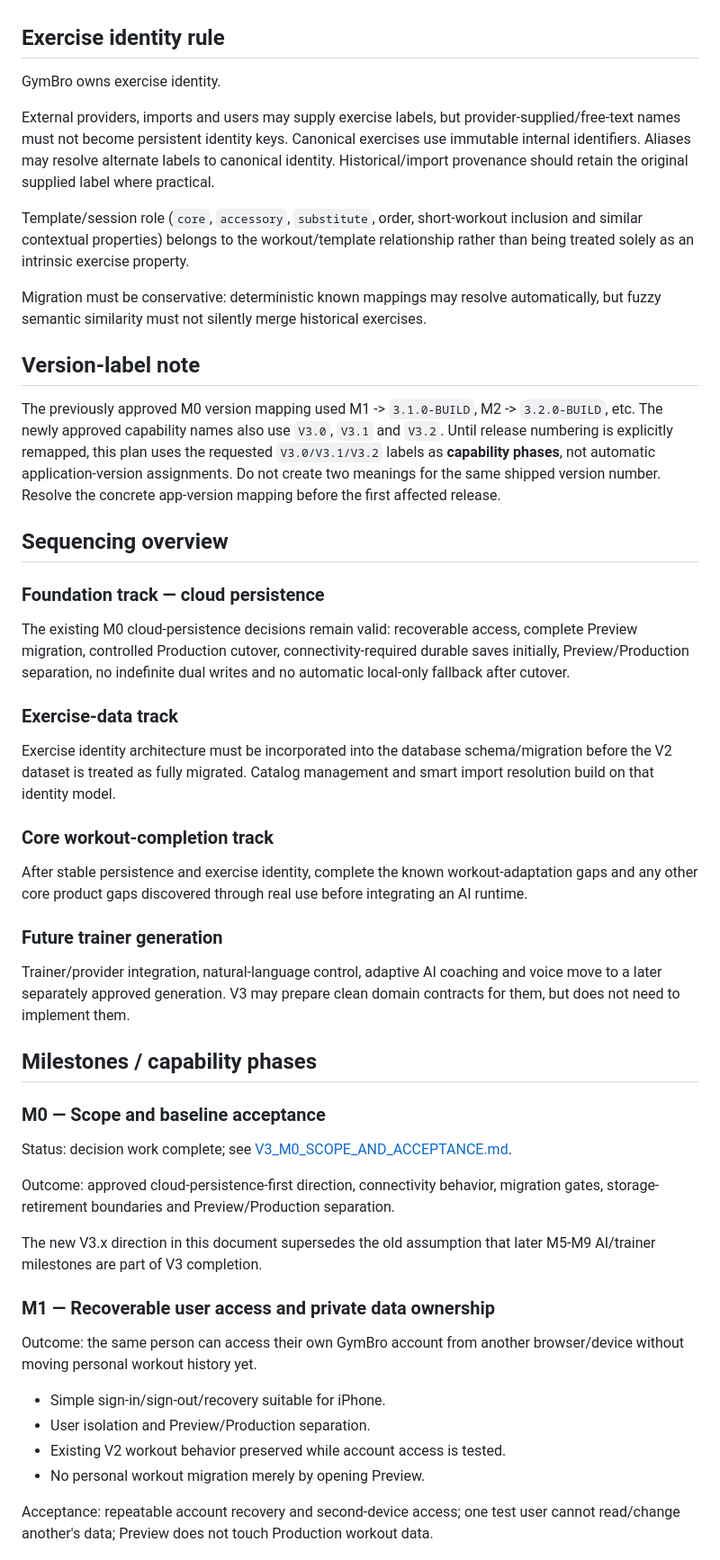
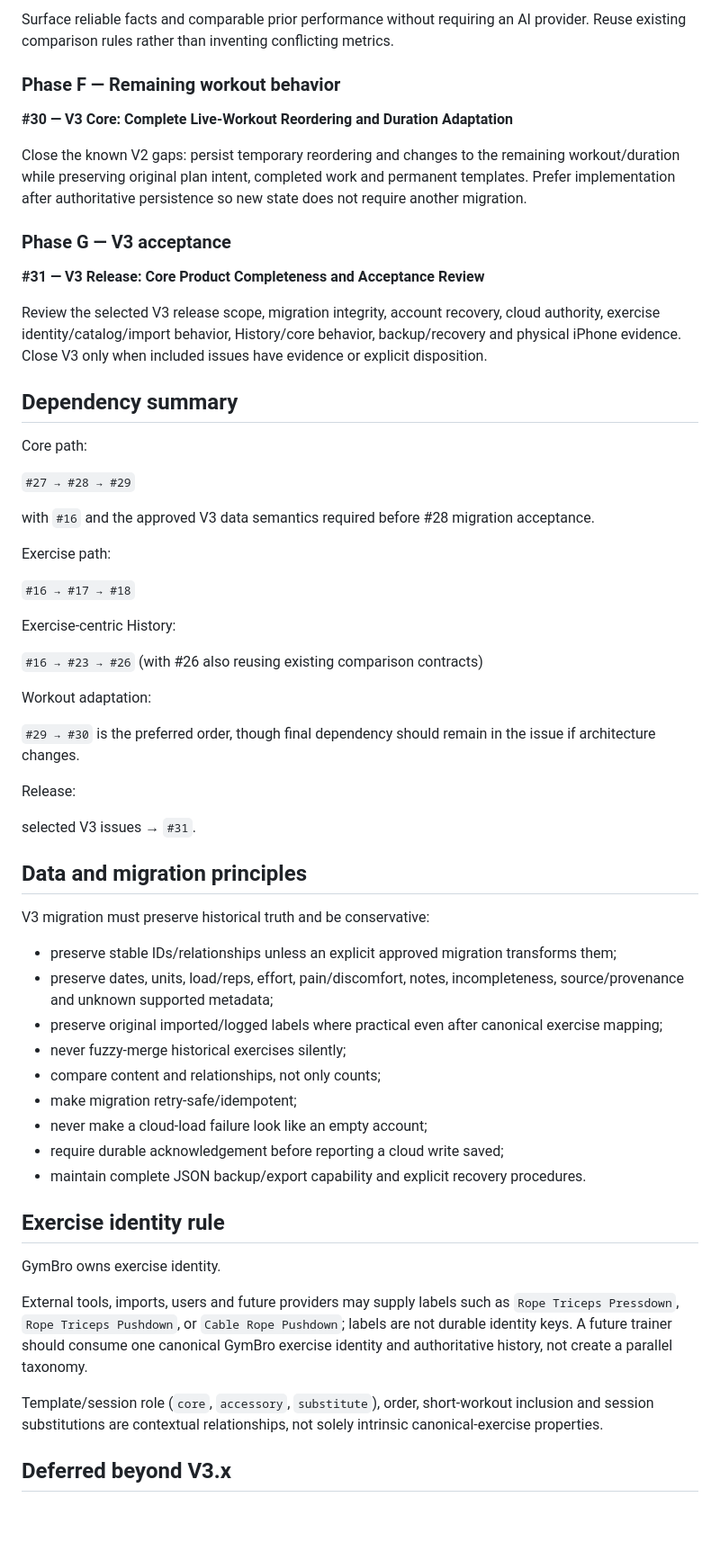
Before and after one commit to dnk1000/GymBro, a Markdown page: docs/V3_IMPLEMENTATION_PLAN.md, the part around one of its changes. Shown at 90% size. Drawn GitHub-style; blank space fills up the shorter version.

Commit message:
docs: convert V3 plan to issue-driven backlog

```diff
--- a/docs/V3_IMPLEMENTATION_PLAN.md
+++ b/docs/V3_IMPLEMENTATION_PLAN.md
@@ -33,54 +109,62 @@ External AI/provider integration, conversational workout control and voice are *
+Surface reliable facts and comparable prior performance without requiring an AI provider. Reuse existing comparison rules rather than inventing conflicting metrics.
+
+### Phase F — Remaining workout behavior
+
+**#30 — V3 Core: Complete Live-Workout Reordering and Duration Adaptation**
+
+Close the known V2 gaps: persist temporary reordering and changes to the remaining workout/duration while preserving original plan intent, completed work and permanent templates. Prefer implementation after authoritative persistence so new state does not require another migration.
+
+### Phase G — V3 acceptance
+
+**#31 — V3 Release: Core Product Completeness and Acceptance Review**
+
+Review the selected V3 release scope, migration integrity, account recovery, cloud authority, exercise identity/catalog/import behavior, History/core behavior, backup/recovery and physical iPhone evidence. Close V3 only when included issues have evidence or explicit disposition.
+
+## Dependency summary
+
+Core path:
+
+`#27 → #28 → #29`
+
+with `#16` and the approved V3 data semantics required before #28 migration acceptance.
+
+Exercise path:
+
+`#16 → #17 → #18`
+
+Exercise-centric History:
+
+`#16 → #23 → #26` (with #26 also reusing existing comparison contracts)
+
+Workout adaptation:
+
+`#29 → #30` is the preferred order, though final dependency should remain in the issue if architecture changes.
+
+Release:
+
+selected V3 issues → `#31`.
+
+## Data and migration principles
+
+V3 migration must preserve historical truth and be conservative:
+
+- preserve stable IDs/relationships unless an explicit approved migration transforms them;
+- preserve dates, units, load/reps, effort, pain/discomfort, notes, incompleteness, source/provenance and unknown supported metadata;
+- preserve original imported/logged labels where practical even after canonical exercise mapping;
+- never fuzzy-merge historical exercises silently;
+- compare content and relationships, not only counts;
+- make migration retry-safe/idempotent;
+- never make a cloud-load failure look like an empty account;
+- require durable acknowledgement before reporting a cloud write saved;
+- maintain complete JSON backup/export capability and explicit recovery procedures.
 
 ## Exercise identity rule
 
 GymBro owns exercise identity.
 
-External providers, imports and users may supply exercise labels, but provider-supplied/free-text names must not become persistent identity keys. Canonical exercises use immutable internal identifiers. Aliases may resolve alternate labels to canonical identity. Historical/import provenance should retain the original supplied label where practical.
+External tools, imports, users and future providers may supply labels such as `Rope Triceps Pressdown`, `Rope Triceps Pushdown`, or `Cable Rope Pushdown`; labels are not durable identity keys. A future trainer should consume one canonical GymBro exercise identity and authoritative history, not create a parallel taxonomy.
 
-Template/session role (`core`, `accessory`, `substitute`, order, short-workout inclusion and similar contextual properties) belongs to the workout/template relationship rather than being treated solely as an intrinsic exercise property.
+Template/session role (`core`, `accessory`, `substitute`), order, short-workout inclusion and session substitutions are contextual relationships, not solely intrinsic canonical-exercise properties.
 
-Migration must be conservative: deterministic known mappings may resolve automatically, but fuzzy semantic similarity must not silently merge historical exercises.
+## Deferred beyond V3.x
 
-## Version-label note
-
-The previously approved M0 version mapping used M1 -> `3.1.0-BUILD`, M2 -> `3.2.0-BUILD`, etc. The newly approved capability names also use `V3.0`, `V3.1` and `V3.2`. Until release numbering is explicitly remapped, this plan uses the requested `V3.0/V3.1/V3.2` labels as **capability phases**, not automatic application-version assignments. Do not create two meanings for the same shipped version number. Resolve the concrete app-version mapping before the first affected release.
-
-## Sequencing overview
-
-### Foundation track — cloud persistence
-
-The existing M0 cloud-persistence decisions remain valid: recoverable access, complete Preview migration, controlled Production cutover, connectivity-required durable saves initially, Preview/Production separation, no indefinite dual writes and no automatic local-only fallback after cutover.
-
-### Exercise-data track
-
-Exercise identity architecture must be incorporated into the database schema/migration before the V2 dataset is treated as fully migrated. Catalog management and smart import resolution build on that identity model.
-
-### Core workout-completion track
-
-After stable persistence and exercise identity, complete the known workout-adaptation gaps and any other core product gaps discovered through real use before integrating an AI runtime.
-
-### Future trainer generation
-
-Trainer/provider integration, natural-language control, adaptive AI coaching and voice move to a later separately approved generation. V3 may prepare clean domain contracts for them, but does not need to implement them.
-
-## Milestones / capability phases
-
-### M0 — Scope and baseline acceptance
-
-Status: decision work complete; see [V3_M0_SCOPE_AND_ACCEPTANCE.md](V3_M0_SCOPE_AND_ACCEPTANCE.md).
-
-Outcome: approved cloud-persistence-first direction, connectivity behavior, migration gates, storage-retirement boundaries and Preview/Production separation.
-
-The new V3.x direction in this document supersedes the old assumption that later M5-M9 AI/trainer milestones are part of V3 completion.
-
-### M1 — Recoverable user access and private data ownership
-
-Outcome: the same person can access their own GymBro account from another browser/device without moving personal workout history yet.
-
-- Simple sign-in/sign-out/recovery suitable for iPhone.
-- User isolation and Preview/Production separation.
-- Existing V2 workout behavior preserved while account access is tested.
-- No personal workout migration merely by opening Preview.
-
-Acceptance: repeatable account recovery and second-device access; one test user cannot read/change another's data; Preview does not touch Production workout data.
-
```
Also changed, not shown: other parts of docs/V3_IMPLEMENTATION_PLAN.md (+106 -175 lines).
